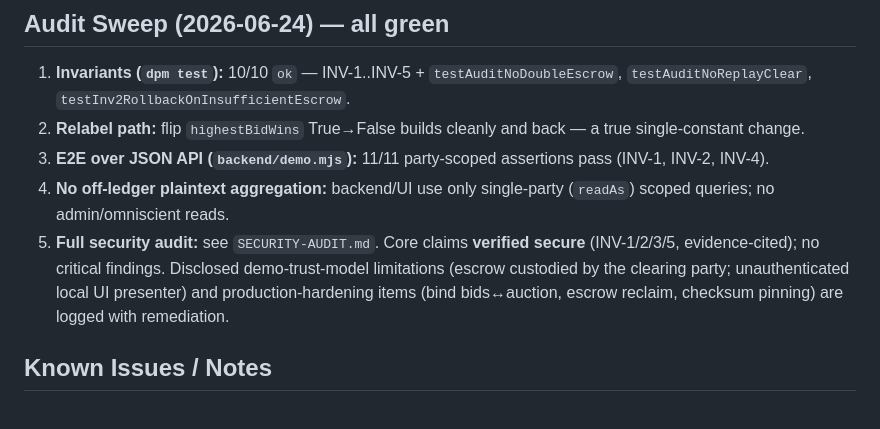
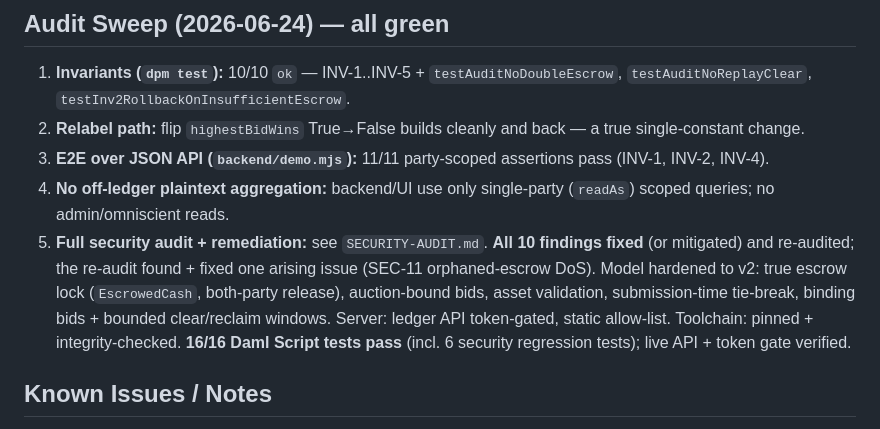
Before and after one commit to Chimdalu-Ofoegbu/sotto, a Markdown page: STATUS.md, the part around the change. Rendered like a GitHub page.

```diff
--- a/STATUS.md
+++ b/STATUS.md
@@ -44,10 +44,12 @@ Restore the build env in any WSL shell: `source ~/.sotto-env.sh`. Fresh install:
    (INV-1, INV-2, INV-4).
 4. **No off-ledger plaintext aggregation:** backend/UI use only single-party (`readAs`) scoped
    queries; no admin/omniscient reads.
-5. **Full security audit:** see `SECURITY-AUDIT.md`. Core claims **verified secure** (INV-1/2/3/5,
-   evidence-cited); no critical findings. Disclosed demo-trust-model limitations (escrow custodied
-   by the clearing party; unauthenticated local UI presenter) and production-hardening items
-   (bind bids↔auction, escrow reclaim, checksum pinning) are logged with remediation.
+5. **Full security audit + remediation:** see `SECURITY-AUDIT.md`. **All 10 findings fixed** (or
+   mitigated) and re-audited; the re-audit found + fixed one arising issue (SEC-11 orphaned-escrow
+   DoS). Model hardened to v2: true escrow lock (`EscrowedCash`, both-party release), auction-bound
+   bids, asset validation, submission-time tie-break, binding bids + bounded clear/reclaim windows.
+   Server: ledger API token-gated, static allow-list. Toolchain: pinned + integrity-checked.
+   **16/16 Daml Script tests pass** (incl. 6 security regression tests); live API + token gate verified.
 
 ## Known Issues / Notes
 - Resolved: model and tests are now **separate packages** (`daml/` model, `daml/test/`
```
Also changed, not shown: SECURITY-AUDIT.md (+30 -0 lines).
